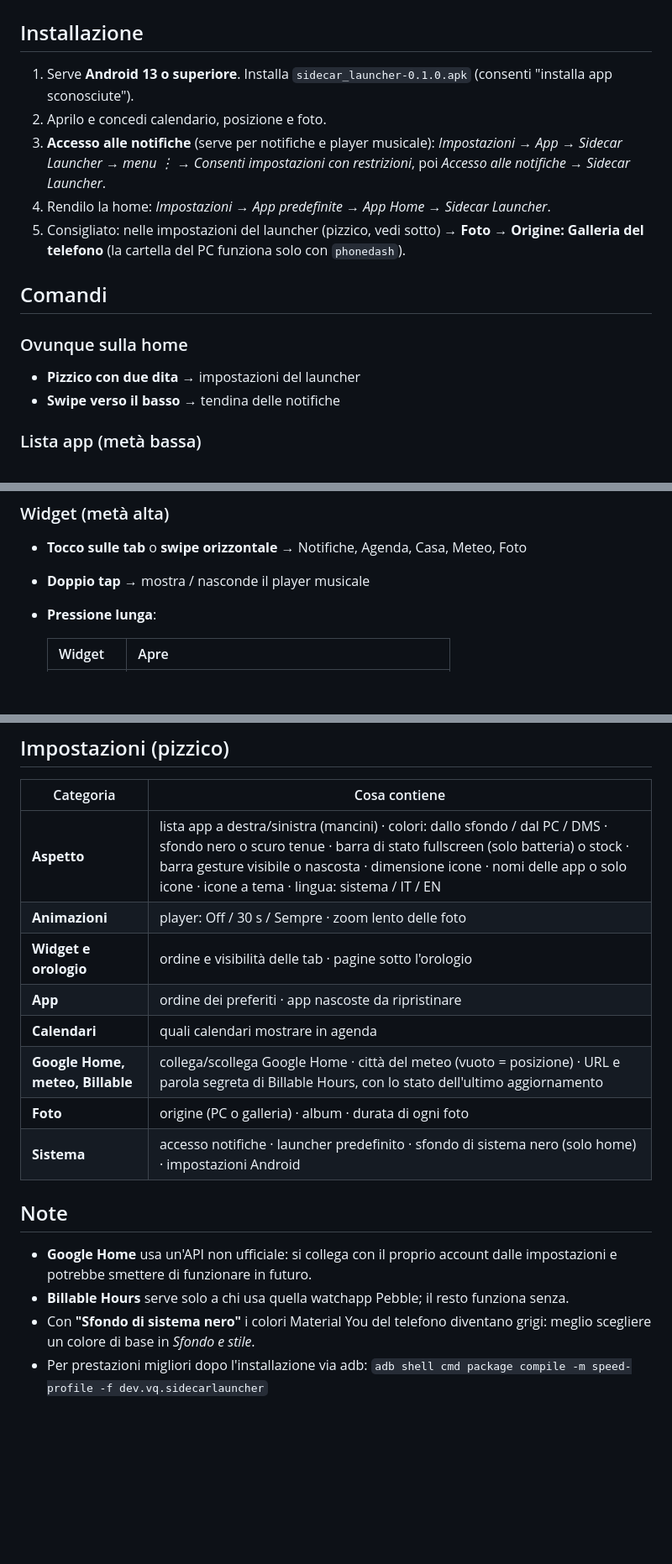
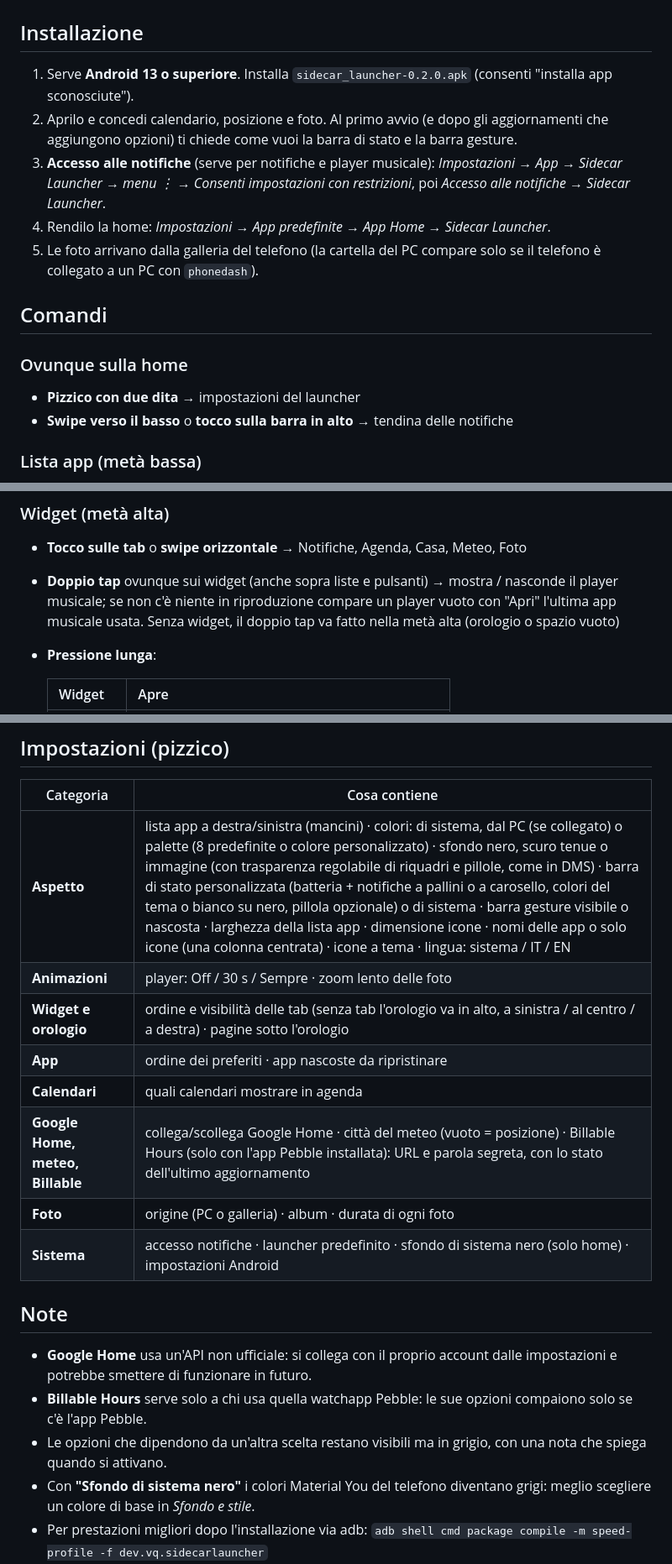
Before and after one commit to ciabattarichri/sidecar_launcher, a Markdown page: release/GUIDA.md, 3 parts joined by grey strips. Shown at 84% size. Drawn GitHub-style; blank space fills up the shorter version.

```diff
--- a/release/GUIDA.md
+++ b/release/GUIDA.md
@@ -2,17 +2,17 @@
 
 ## Installazione
 
-1. Serve **Android 13 o superiore**. Installa `sidecar_launcher-0.1.0.apk` (consenti "installa app sconosciute").
-2. Aprilo e concedi calendario, posizione e foto.
+1. Serve **Android 13 o superiore**. Installa `sidecar_launcher-0.2.0.apk` (consenti "installa app sconosciute").
+2. Aprilo e concedi calendario, posizione e foto. Al primo avvio (e dopo gli aggiornamenti che aggiungono opzioni) ti chiede come vuoi la barra di stato e la barra gesture.
 3. **Accesso alle notifiche** (serve per notifiche e player musicale): *Impostazioni → App → Sidecar Launcher → menu ⋮ → Consenti impostazioni con restrizioni*, poi *Accesso alle notifiche → Sidecar Launcher*.
 4. Rendilo la home: *Impostazioni → App predefinite → App Home → Sidecar Launcher*.
-5. Consigliato: nelle impostazioni del launcher (pizzico, vedi sotto) → **Foto → Origine: Galleria del telefono** (la cartella del PC funziona solo con `phonedash`).
+5. Le foto arrivano dalla galleria del telefono (la cartella del PC compare solo se il telefono è collegato a un PC con `phonedash`).
 
 ## Comandi
 
 ### Ovunque sulla home
 - **Pizzico con due dita** → impostazioni del launcher
-- **Swipe verso il basso** → tendina delle notifiche
+- **Swipe verso il basso** o **tocco sulla barra in alto** → tendina delle notifiche
 
 ### Lista app (metà bassa)
 - **Tocco** → apre l'app
@@ -28,7 +28,7 @@
 
 ### Widget (metà alta)
 - **Tocco sulle tab** o **swipe orizzontale** → Notifiche, Agenda, Casa, Meteo, Foto
-- **Doppio tap** → mostra / nasconde il player musicale
+- **Doppio tap** ovunque sui widget (anche sopra liste e pulsanti) → mostra / nasconde il player musicale; se non c'è niente in riproduzione compare un player vuoto con "Apri" l'ultima app musicale usata. Senza widget, il doppio tap va fatto nella metà alta (orologio o spazio vuoto)
 - **Pressione lunga**:
 
   | Widget | Apre |
@@ -51,19 +51,20 @@ Compare da solo quando c'è musica: precedente / play-pausa / successivo.
 
 | Categoria | Cosa contiene |
 |---|---|
-| **Aspetto** | lista app a destra/sinistra (mancini) · colori: dallo sfondo / dal PC / DMS · sfondo nero o scuro tenue · barra di stato fullscreen (solo batteria) o stock · barra gesture visibile o nascosta · dimensione icone · nomi delle app o solo icone · icone a tema · lingua: sistema / IT / EN |
+| **Aspetto** | lista app a destra/sinistra (mancini) · colori: di sistema, dal PC (se collegato) o palette (8 predefinite o colore personalizzato) · sfondo nero, scuro tenue o immagine (con trasparenza regolabile di riquadri e pillole, come in DMS) · barra di stato personalizzata (batteria + notifiche a pallini o a carosello, colori del tema o bianco su nero, pillola opzionale) o di sistema · barra gesture visibile o nascosta · larghezza della lista app · dimensione icone · nomi delle app o solo icone (una colonna centrata) · icone a tema · lingua: sistema / IT / EN |
 | **Animazioni** | player: Off / 30 s / Sempre · zoom lento delle foto |
-| **Widget e orologio** | ordine e visibilità delle tab · pagine sotto l'orologio |
+| **Widget e orologio** | ordine e visibilità delle tab (senza tab l'orologio va in alto, a sinistra / al centro / a destra) · pagine sotto l'orologio |
 | **App** | ordine dei preferiti · app nascoste da ripristinare |
 | **Calendari** | quali calendari mostrare in agenda |
-| **Google Home, meteo, Billable** | collega/scollega Google Home · città del meteo (vuoto = posizione) · URL e parola segreta di Billable Hours, con lo stato dell'ultimo aggiornamento |
+| **Google Home, meteo, Billable** | collega/scollega Google Home · città del meteo (vuoto = posizione) · Billable Hours (solo con l'app Pebble installata): URL e parola segreta, con lo stato dell'ultimo aggiornamento |
 | **Foto** | origine (PC o galleria) · album · durata di ogni foto |
 | **Sistema** | accesso notifiche · launcher predefinito · sfondo di sistema nero (solo home) · impostazioni Android |
 
 ## Note
 
 - **Google Home** usa un'API non ufficiale: si collega con il proprio account dalle impostazioni e potrebbe smettere di funzionare in futuro.
-- **Billable Hours** serve solo a chi usa quella watchapp Pebble; il resto funziona senza.
+- **Billable Hours** serve solo a chi usa quella watchapp Pebble: le sue opzioni compaiono solo se c'è l'app Pebble.
+- Le opzioni che dipendono da un'altra scelta restano visibili ma in grigio, con una nota che spiega quando si attivano.
 - Con **"Sfondo di sistema nero"** i colori Material You del telefono diventano grigi: meglio scegliere un colore di base in *Sfondo e stile*.
 - Per prestazioni migliori dopo l'installazione via adb:
   `adb shell cmd package compile -m speed-profile -f dev.vq.sidecarlauncher`
```
Also changed, not shown: README.md (+26 -7 lines), THIRD_PARTY_NOTICES.md (+1 -0 lines), docs/img/look-icons.jpg (added), docs/img/look-image.jpg (added), docs/img/look-weather.jpg (added), docs/img/look-widgets.jpg (added), docs/img/settings-look.jpg (added), 11 other files.
